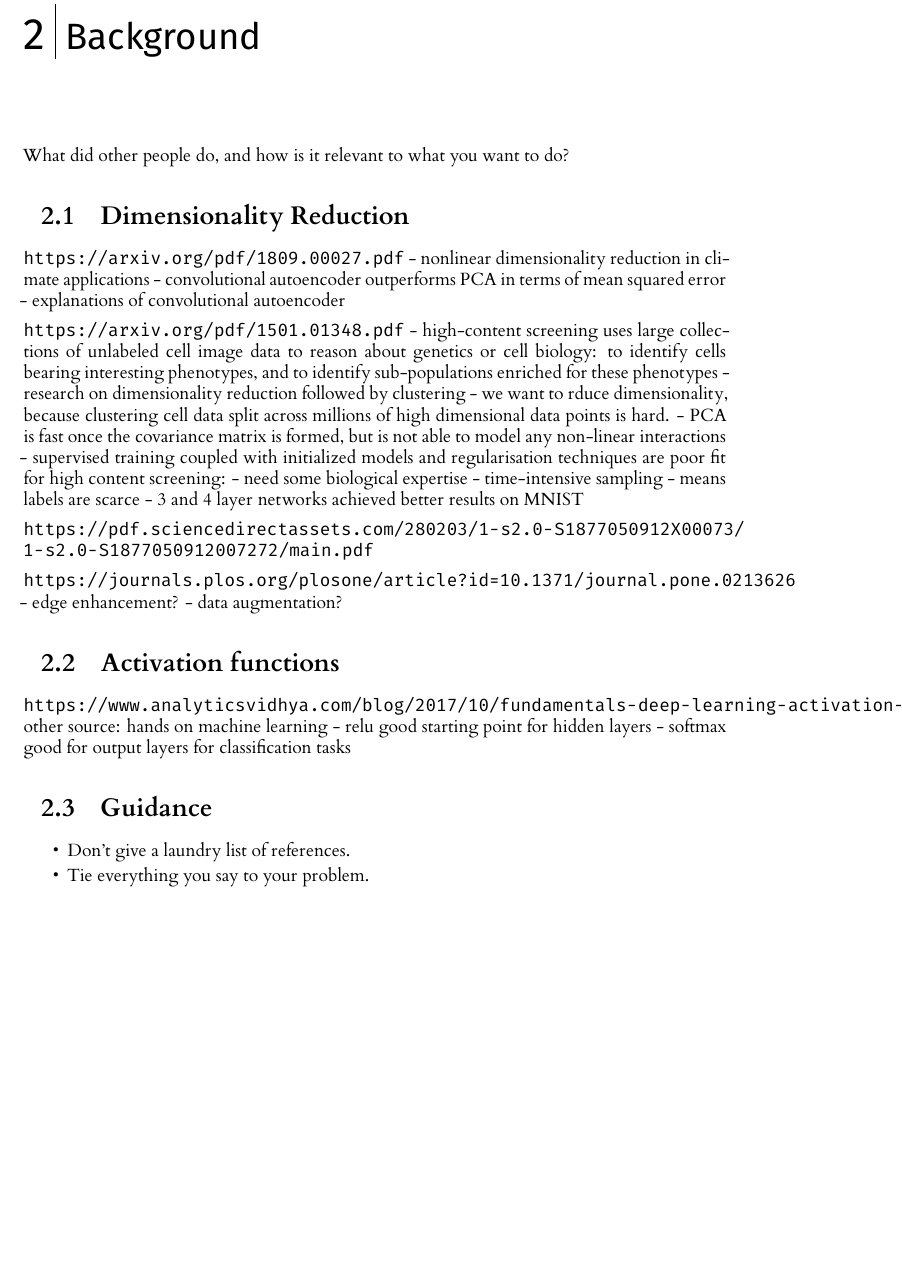
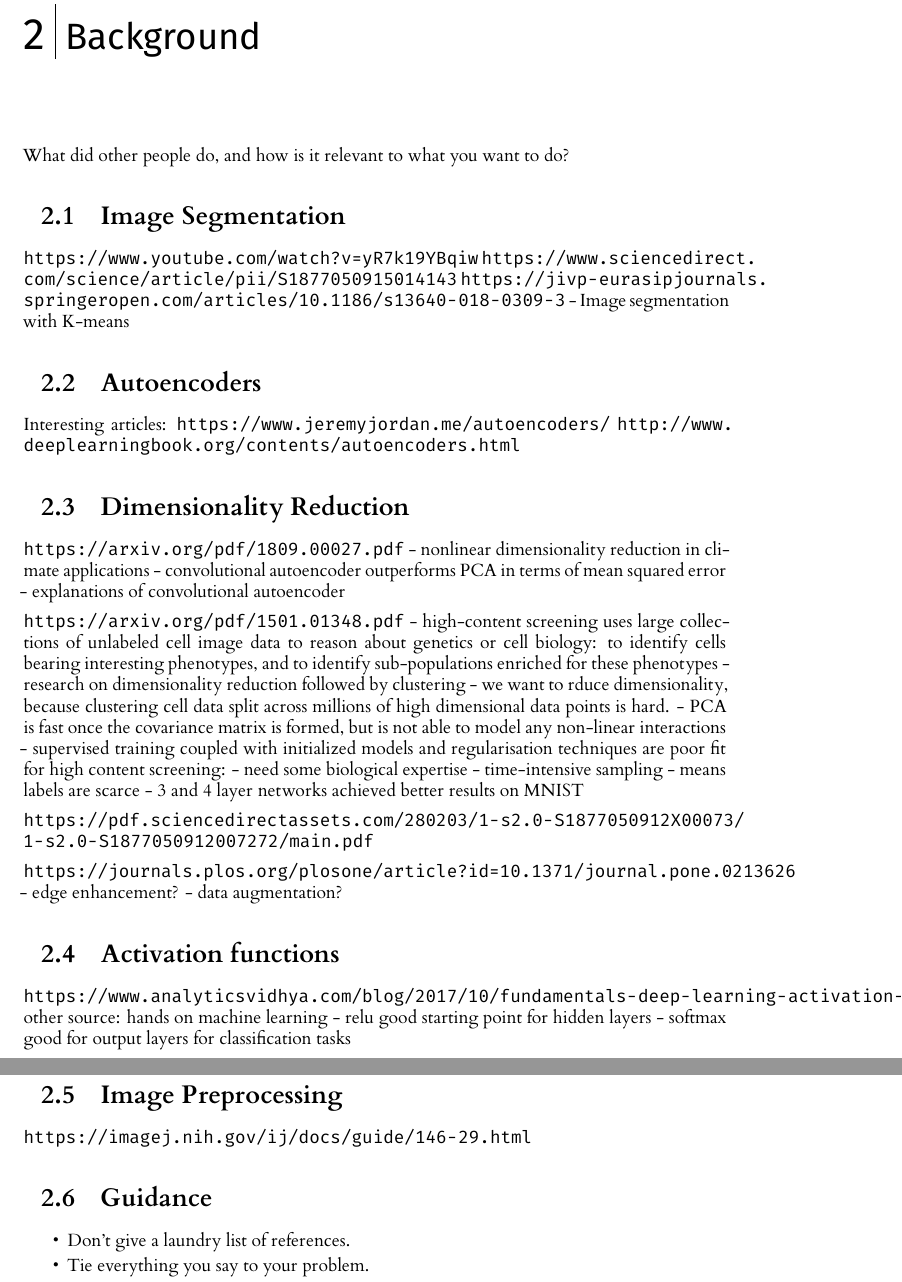
Before and after one commit to leonore/deep-learning-for-immune-cells, a LaTeX thesis (dissertation/l4proj.tex): part of page 7 of 19 before the commit and two parts of pages 7 and 8 of 20 after it, the two joined at a grey line, cut so that both start at the same text, the shorter picture padded with empty space. Compiled offline with XeLaTeX.

Commit message:
adding research links to dissertation

```diff
--- a/dissertation/l4proj.tex
+++ b/dissertation/l4proj.tex
@@ -160,6 +160,19 @@ If you are unsure about how to cite online sources, please see this guide: \url{
 \chapter{Background}
 What did other people do, and how is it relevant to what you want to do?
 
+\section{Image Segmentation}
+
+\url{https://www.youtube.com/watch?v=yR7k19YBqiw}
+\url{https://www.sciencedirect.com/science/article/pii/S1877050915014143}
+\url{https://jivp-eurasipjournals.springeropen.com/articles/10.1186/s13640-018-0309-3}
+- Image segmentation with K-means
+
+
+\section{Autoencoders}
+Interesting articles:
+\url{https://www.jeremyjordan.me/autoencoders/}
+\url{http://www.deeplearningbook.org/contents/autoencoders.html}
+
 \section{Dimensionality Reduction}
 \url{https://arxiv.org/pdf/1809.00027.pdf}
 - nonlinear dimensionality reduction in climate applications
@@ -189,7 +202,8 @@ other source: hands on machine learning
 - relu good starting point for hidden layers
 - softmax good for output layers for classification tasks
 
-
+\section{Image Preprocessing}
+\url{https://imagej.nih.gov/ij/docs/guide/146-29.html}
 
 
 \section{Guidance}
```
